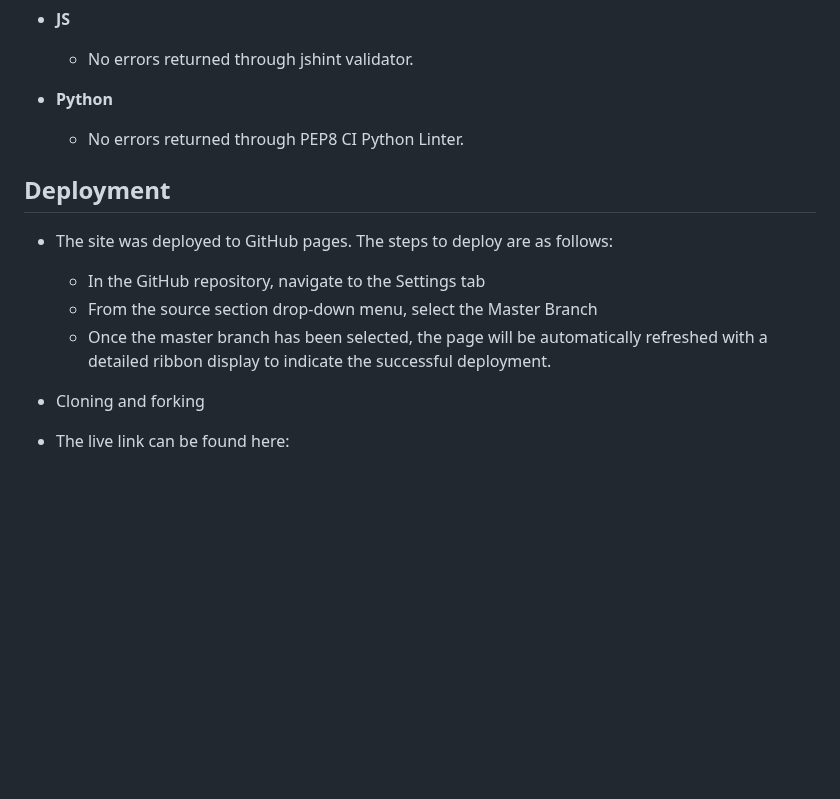
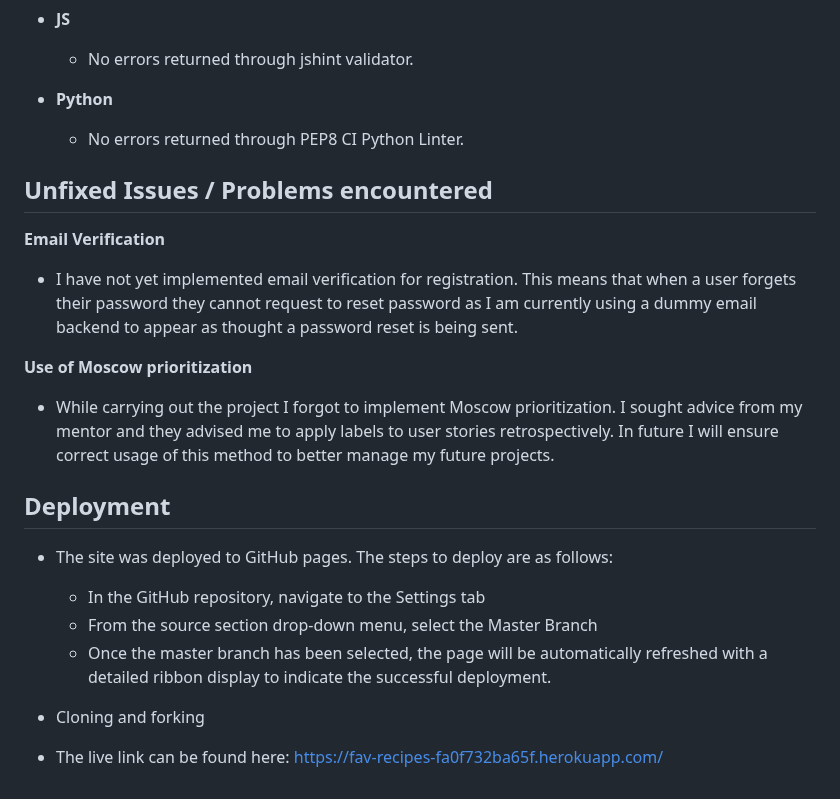
Before and after one commit to seanfreaney/fav-recipes, a Markdown page: README.md, the part around one of its changes. GitHub-like rendering; blank space fills up the shorter version.

```diff
--- a/README.md
+++ b/README.md
@@ -492,6 +510,14 @@ __Views Tests__
   - No errors returned through PEP8 CI Python Linter.
 
 
+## Unfixed Issues / Problems encountered
+
+__Email Verification__
+ - I have not yet implemented email verification for registration. This means that when a user forgets their password they cannot request to reset password as I am currently using a dummy email backend to appear as thought a password reset is being sent.
+
+__Use of Moscow prioritization__
+ - While carrying out the project I forgot to implement Moscow prioritization. I sought advice from my mentor and they advised me to apply labels to user stories retrospectively. In future I will ensure correct usage of this method to better manage my future projects.
+
 ## Deployment
 
 - The site was deployed to GitHub pages. The steps to deploy are as follows:
@@ -501,4 +527,4 @@ __Views Tests__
 
 - Cloning and forking
 
-- The live link can be found here:
+- The live link can be found here: https://fav-recipes-fa0f732ba65f.herokuapp.com/
```
Also changed, not shown: other parts of README.md (+20 -2 lines).
